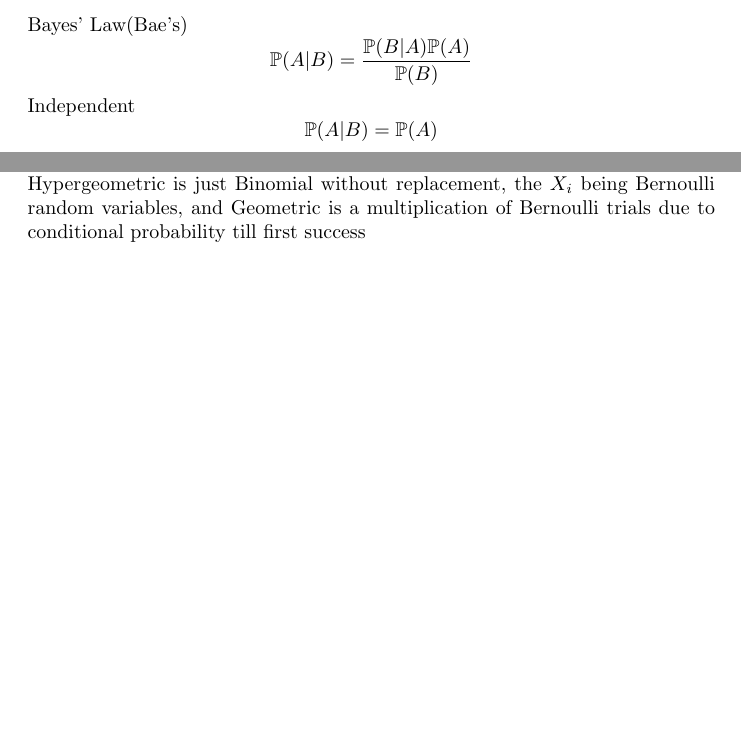
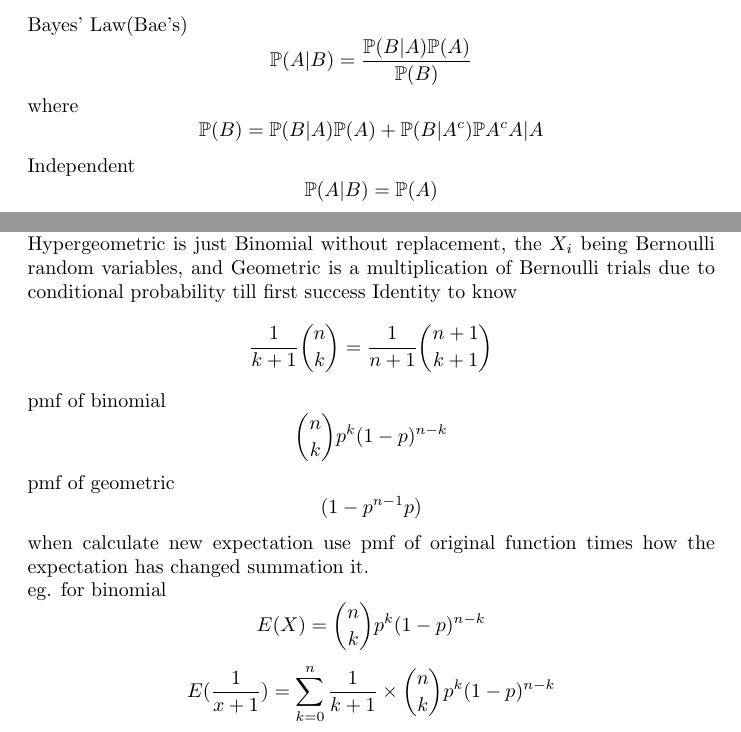
Before and after one commit to silentfatez/NotesESD, a LaTeX document (Prob/prob_notes.tex): two parts of pages 4 and 8 of 8, joined at a grey line, cut so that both start at the same text, the shorter picture padded with empty space. Compiled offline with pdfLaTeX.

Commit message:
Slight update

```diff
--- a/Prob/prob_notes.tex
+++ b/Prob/prob_notes.tex
@@ -132,6 +132,10 @@ Bayes' Law(Bae's)
 $$
 \mathbb{P}(A|B)=\frac{\mathbb{P}{(B|A)}\mathbb{P}{(A)}}{\mathbb{P}(B)}
 $$
+where
+$$
+\mathbb{P}{(B)}=\mathbb{P}(B|A)\mathbb{P}(A)+\mathbb{P}(B|A^c)\mathbb{P}A^c
+A|A$$
 Independent
 $$
 \mathbb{P}(A|B)=\mathbb P (A)
@@ -301,4 +305,24 @@ $$
 E(X)=\frac{1}{p}, Var(X)=\frac{1-p}{p^2}
 $$
 So in summary Binomial is a summation of N independent Bernoulli trials, Hypergeometric is just Binomial without replacement, the $X_i$ being Bernoulli random variables, and Geometric is a multiplication of Bernoulli trials due to conditional probability till first success
+Identity to know
+$$
+\frac{1}{k+1}{n \choose k}=\frac{1}{n+1}{n+1 \choose k+1}
+$$
+pmf of binomial
+$$
+{n \choose k}p^k(1-p)^{n-k}
+$$
+pmf of geometric
+$$
+(1-p^{n-1}p)
+$$
+when calculate new expectation use pmf of original function times how the expectation has changed summation it.\\
+eg. for binomial
+$$
+E(X)={n \choose k}p^k(1-p)^{n-k}
+$$
+$$
+E(\frac{1}{x+1})=\sum_{k=0}^n\frac{1}{k+1}\times {n \choose k}p^k(1-p)^{n-k}
+$$
 \end{document}
```
Also changed, not shown: Prob/prob_notes.pdf, 3 other files.
